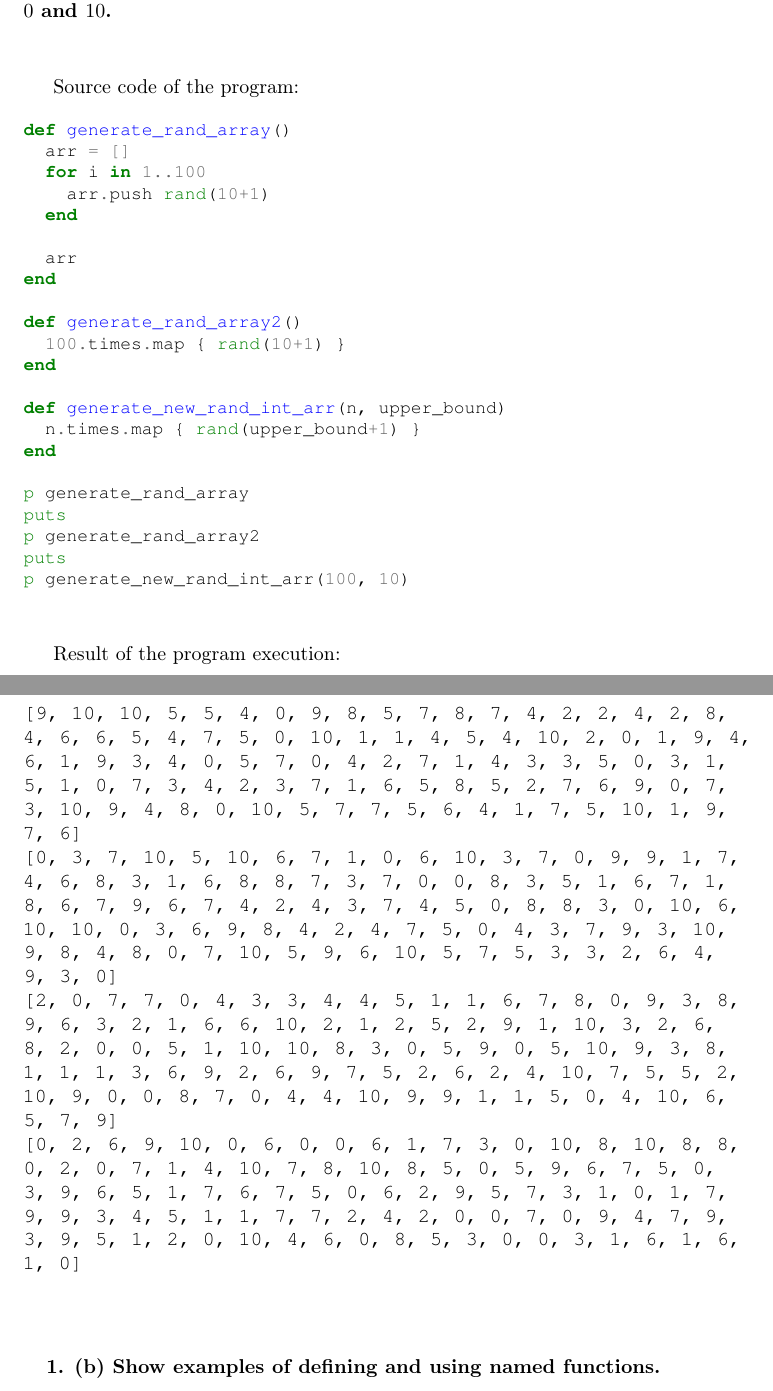
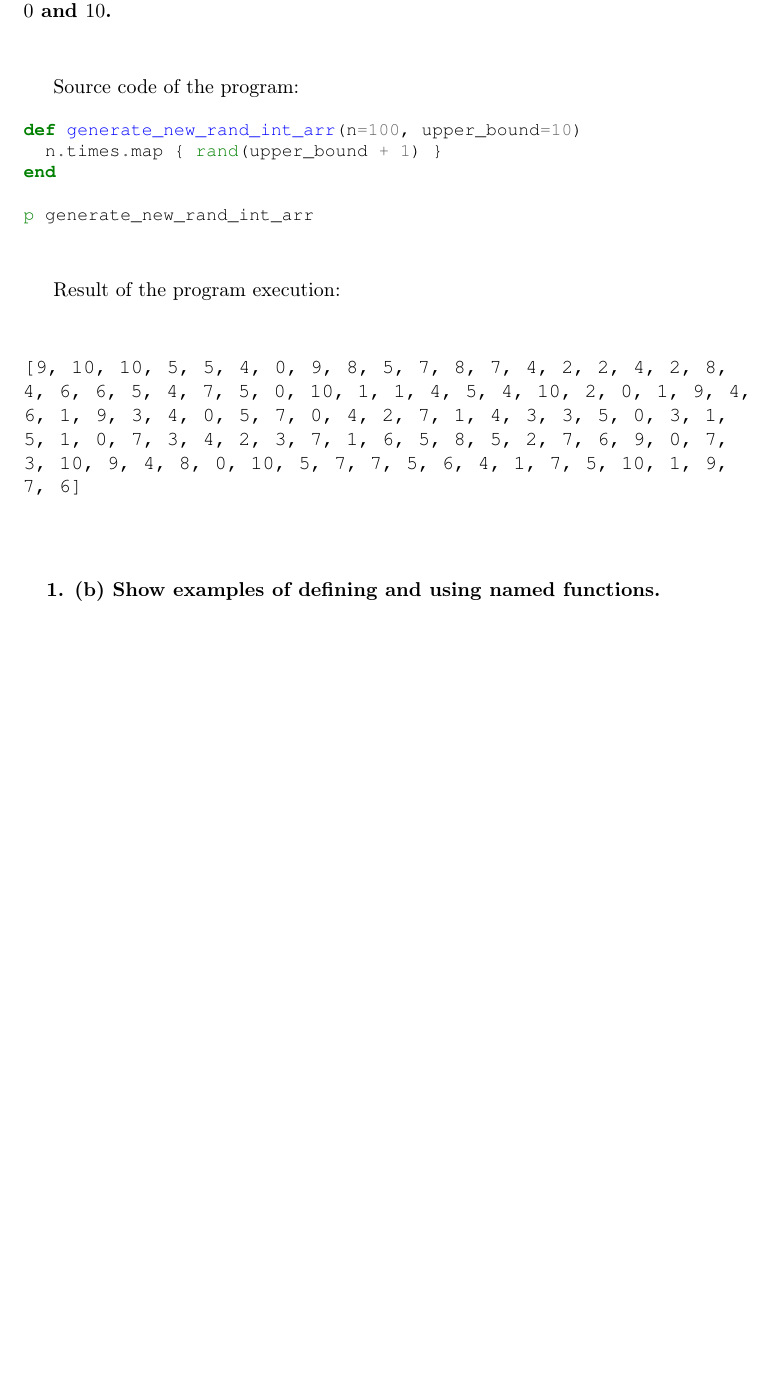
Before and after one commit to ikopyl/Programming-Languages-Spring-2018, a LaTeX problem sheet (homeworks/HW5/HW5.tex): two parts of pages 2 and 3 of 23 before the commit and part of page 2 of 22 after it, the two joined at a grey line, cut so that both start at the same text, the shorter picture padded with empty space. Compiled offline with pdfLaTeX.

Commit message:
HW5 problem 1 is done

```diff
--- a/homeworks/HW5/HW5.tex
+++ b/homeworks/HW5/HW5.tex
@@ -77,28 +77,11 @@
 Source code of the program:
 
 \begin{minted}[fontsize=\small]{ruby}
-def generate_rand_array()
-  arr = []
-  for i in 1..100
-    arr.push rand(10+1)
-  end
-
-  arr
+def generate_new_rand_int_arr(n=100, upper_bound=10)
+  n.times.map { rand(upper_bound + 1) }
 end
 
-def generate_rand_array2()
-  100.times.map { rand(10+1) }
-end
-
-def generate_new_rand_int_arr(n, upper_bound)
-  n.times.map { rand(upper_bound+1) }
-end
-
-p generate_rand_array
-puts
-p generate_rand_array2
-puts
-p generate_new_rand_int_arr(100, 10)
+p generate_new_rand_int_arr
 \end{minted}
 
 \paragraph{}\
@@ -108,14 +91,6 @@ p generate_new_rand_int_arr(100, 10)
 
 \end{minted}
 \noindent \texttt{[9, 10, 10, 5, 5, 4, 0, 9, 8, 5, 7, 8, 7, 4, 2, 2, 4, 2, 8, 4, 6, 6, 5, 4, 7, 5, 0, 10, 1, 1, 4, 5, 4, 10, 2, 0, 1, 9, 4, 6, 1, 9, 3, 4, 0, 5, 7, 0, 4, 2, 7, 1, 4, 3, 3, 5, 0, 3, 1, 5, 1, 0, 7, 3, 4, 2, 3, 7, 1, 6, 5, 8, 5, 2, 7, 6, 9, 0, 7, 3, 10, 9, 4, 8, 0, 10, 5, 7, 7, 5, 6, 4, 1, 7, 5, 10, 1, 9, 7, 6]}
-
-\ttfamily
-\noindent [0, 3, 7, 10, 5, 10, 6, 7, 1, 0, 6, 10, 3, 7, 0, 9, 9, 1, 7, 4, 6, 8, 3, 1, 6, 8, 8, 7, 3, 7, 0, 0, 8, 3, 5, 1, 6, 7, 1, 8, 6, 7, 9, 6, 7, 4, 2, 4, 3, 7, 4, 5, 0, 8, 8, 3, 0, 10, 6, 10, 10, 0, 3, 6, 9, 8, 4, 2, 4, 7, 5, 0, 4, 3, 7, 9, 3, 10, 9, 8, 4, 8, 0, 7, 10, 5, 9, 6, 10, 5, 7, 5, 3, 3, 2, 6, 4, 9, 3, 0]
-
-\noindent [2, 0, 7, 7, 0, 4, 3, 3, 4, 4, 5, 1, 1, 6, 7, 8, 0, 9, 3, 8, 9, 6, 3, 2, 1, 6, 6, 10, 2, 1, 2, 5, 2, 9, 1, 10, 3, 2, 6, 8, 2, 0, 0, 5, 1, 10, 10, 8, 3, 0, 5, 9, 0, 5, 10, 9, 3, 8, 1, 1, 1, 3, 6, 9, 2, 6, 9, 7, 5, 2, 6, 2, 4, 10, 7, 5, 5, 2, 10, 9, 0, 0, 8, 7, 0, 4, 4, 10, 9, 9, 1, 1, 5, 0, 4, 10, 6, 5, 7, 9]
-
-\noindent [0, 2, 6, 9, 10, 0, 6, 0, 0, 6, 1, 7, 3, 0, 10, 8, 10, 8, 8, 0, 2, 0, 7, 1, 4, 10, 7, 8, 10, 8, 5, 0, 5, 9, 6, 7, 5, 0, 3, 9, 6, 5, 1, 7, 6, 7, 5, 0, 6, 2, 9, 5, 7, 3, 1, 0, 1, 7, 9, 9, 3, 4, 5, 1, 1, 7, 7, 2, 4, 2, 0, 0, 7, 0, 9, 4, 7, 9, 3, 9, 5, 1, 2, 0, 10, 4, 6, 0, 8, 5, 3, 0, 0, 3, 1, 6, 1, 6, 1, 0]
-\rmfamily
 
 \paragraph{}\
 \paragraph{\quad1. (b) Show examples of defining and using named functions.}\
```
Also changed, not shown: homeworks/HW5/HW5.pdf.
